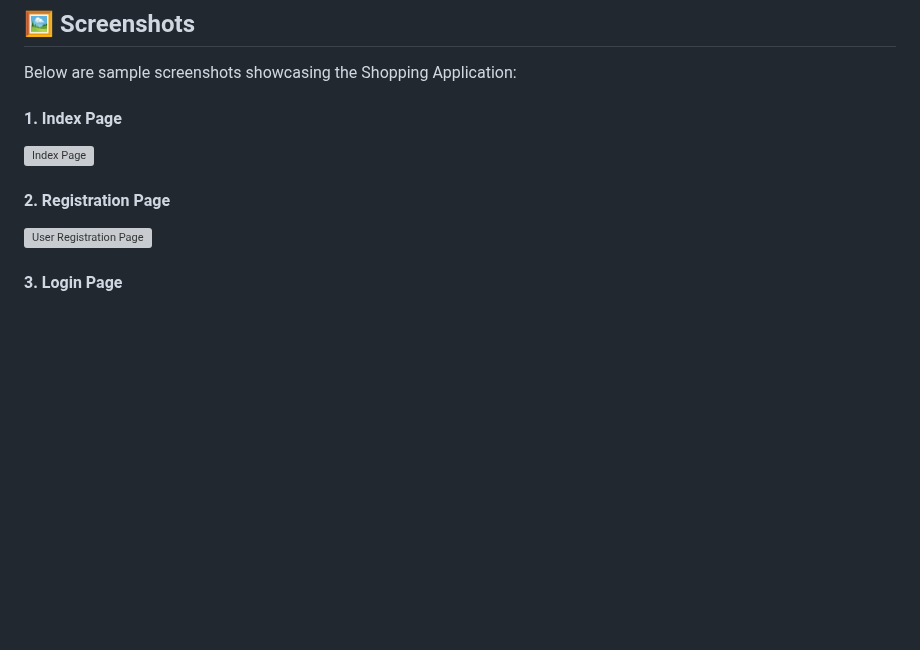
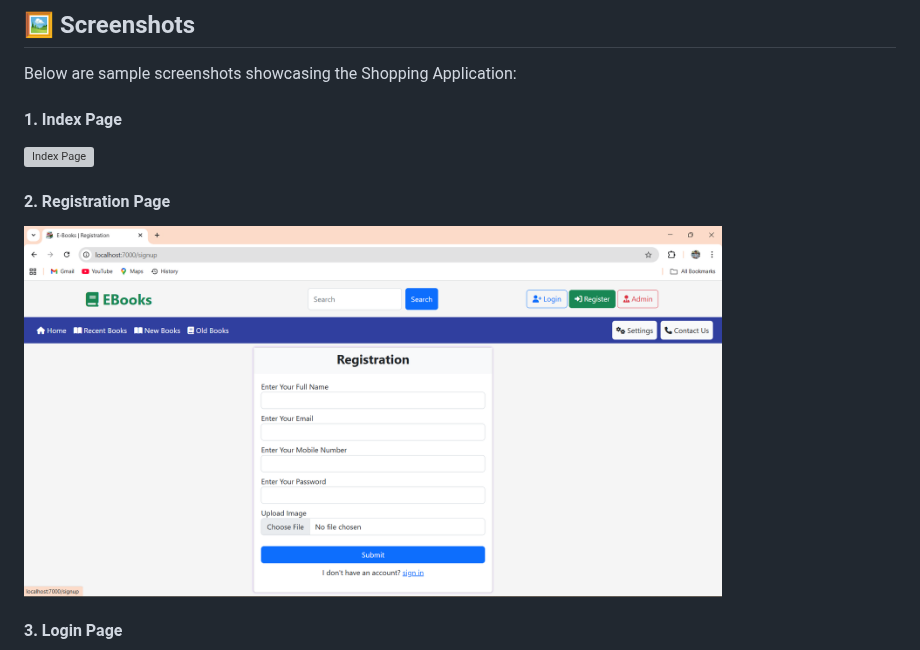
Before and after one commit to surusivaji/OnlineBookStore, a Markdown page: README.md, the part around the change. GitHub-like rendering; blank space fills up the shorter version; grey boxes are pictures that could not be loaded.

```diff
--- a/README.md
+++ b/README.md
@@ -134,7 +134,7 @@ mvn spring-boot:run
   <h4>1. Index Page</h4>
   <img src="index.png" alt="Index Page" width="80%">
   <h4>2. Registration Page</h4>
-  <img src="register.png" alt="User Registration Page" width="80%">
+  <img src="registeration.png" alt="User Registration Page" width="80%">
    <h4>3. Login Page</h4>
   <img src="login.png" alt="User Login Page" width="80%">
    <h4>4. Forgot Password Page</h4>
```
